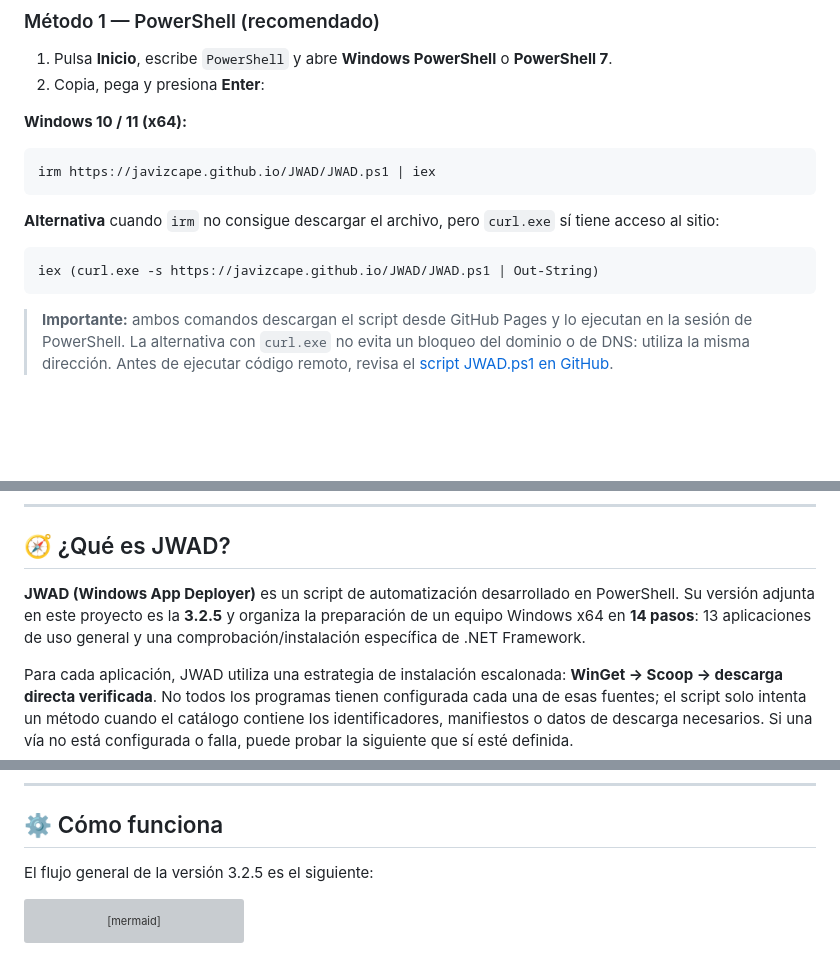
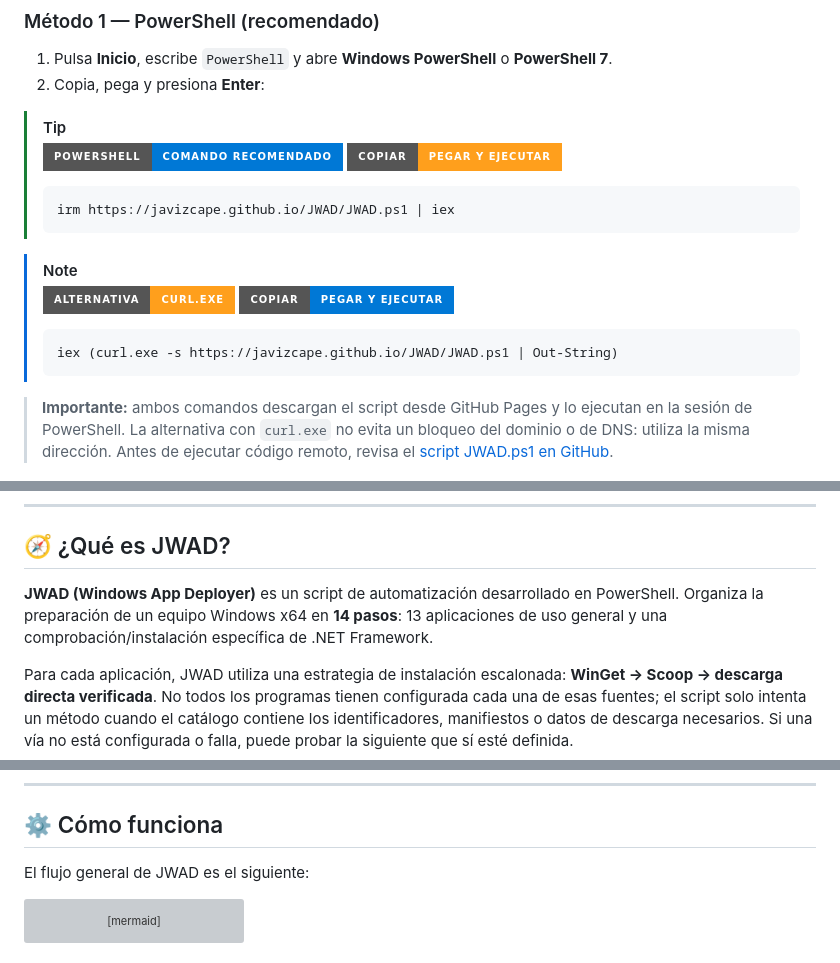
Before and after one commit to javizcape/JWAD, a Markdown page: README.md, 3 parts joined by grey strips. Rendered like a GitHub page; badges without logos; blank space fills up the shorter version; grey boxes are pictures that could not be loaded.

````diff
--- a/README.md
+++ b/README.md
@@ -41,17 +41,21 @@
 1. Pulsa **Inicio**, escribe `PowerShell` y abre **Windows PowerShell** o **PowerShell 7**.
 2. Copia, pega y presiona **Enter**:
 
-**Windows 10 / 11 (x64):**
+> [!TIP]
+> ![Comando principal recomendado](https://img.shields.io/badge/POWERSHELL-COMANDO_RECOMENDADO-0078D6?style=for-the-badge&logo=powershell&logoColor=white)
+> ![Copiar pegar y ejecutar](https://img.shields.io/badge/COPIAR-PEGAR_Y_EJECUTAR-ff9f1c?style=for-the-badge)
+>
+> ```powershell
+> irm https://javizcape.github.io/JWAD/JWAD.ps1 | iex
+> ```
 
-```powershell
-irm https://javizcape.github.io/JWAD/JWAD.ps1 | iex
-```
-
-**Alternativa** cuando `irm` no consigue descargar el archivo, pero `curl.exe` sí tiene acceso al sitio:
-
-```powershell
-iex (curl.exe -s https://javizcape.github.io/JWAD/JWAD.ps1 | Out-String)
-```
+> [!NOTE]
+> ![Comando alternativo](https://img.shields.io/badge/ALTERNATIVA-CURL.EXE-ff9f1c?style=for-the-badge&logo=windowsterminal&logoColor=white)
+> ![Copiar pegar y ejecutar](https://img.shields.io/badge/COPIAR-PEGAR_Y_EJECUTAR-0078D6?style=for-the-badge)
+>
+> ```powershell
+> iex (curl.exe -s https://javizcape.github.io/JWAD/JWAD.ps1 | Out-String)
+> ```
 
 > **Importante:** ambos comandos descargan el script desde GitHub Pages y lo ejecutan en la sesión de PowerShell. La alternativa con `curl.exe` no evita un bloqueo del dominio o de DNS: utiliza la misma dirección. Antes de ejecutar código remoto, revisa el [script JWAD.ps1 en GitHub](https://github.com/javizcape/JWAD/blob/main/JWAD.ps1).
 
@@ -98,7 +102,7 @@ Después de revisar y cerrar el Bloc de notas, ejecuta:
 
 ## 🧭 ¿Qué es JWAD?
 
-**JWAD (Windows App Deployer)** es un script de automatización desarrollado en PowerShell. Su versión adjunta en este proyecto es la **3.2.5** y organiza la preparación de un equipo Windows x64 en **14 pasos**: 13 aplicaciones de uso general y una comprobación/instalación específica de .NET Framework.
+**JWAD (Windows App Deployer)** es un script de automatización desarrollado en PowerShell. Organiza la preparación de un equipo Windows x64 en **14 pasos**: 13 aplicaciones de uso general y una comprobación/instalación específica de .NET Framework.
 
 Para cada aplicación, JWAD utiliza una estrategia de instalación escalonada: **WinGet → Scoop → descarga directa verificada**. No todos los programas tienen configurada cada una de esas fuentes; el script solo intenta un método cuando el catálogo contiene los identificadores, manifiestos o datos de descarga necesarios. Si una vía no está configurada o falla, puede probar la siguiente que sí esté definida.
 
@@ -139,7 +143,7 @@ Además de instalar, el script detecta aplicaciones existentes, compara versione
 
 ## ⚙️ Cómo funciona
 
-El flujo general de la versión 3.2.5 es el siguiente:
+El flujo general de JWAD es el siguiente:
 
 ```mermaid
 flowchart TD
````
Also changed, not shown: other parts of README.md (+1 -1 lines).
